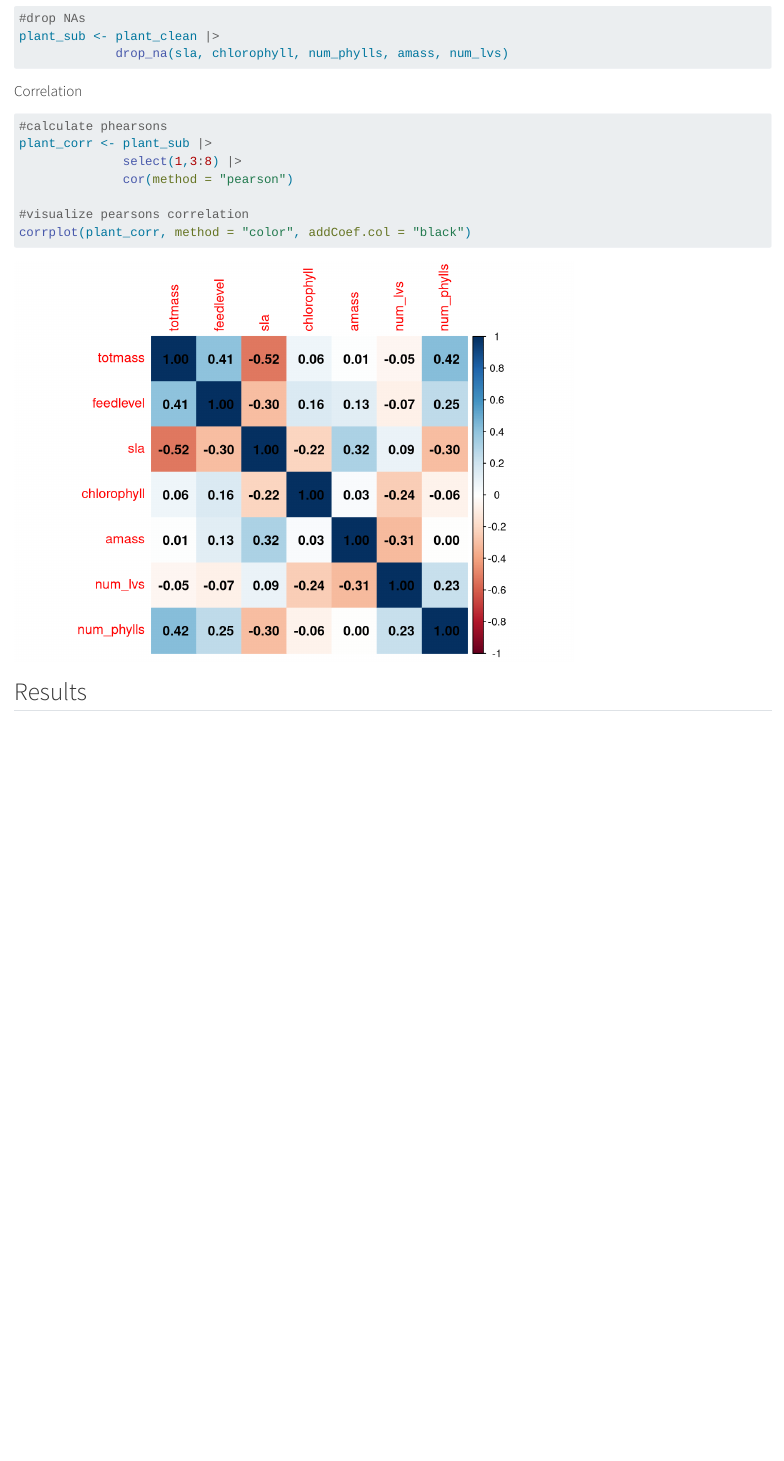
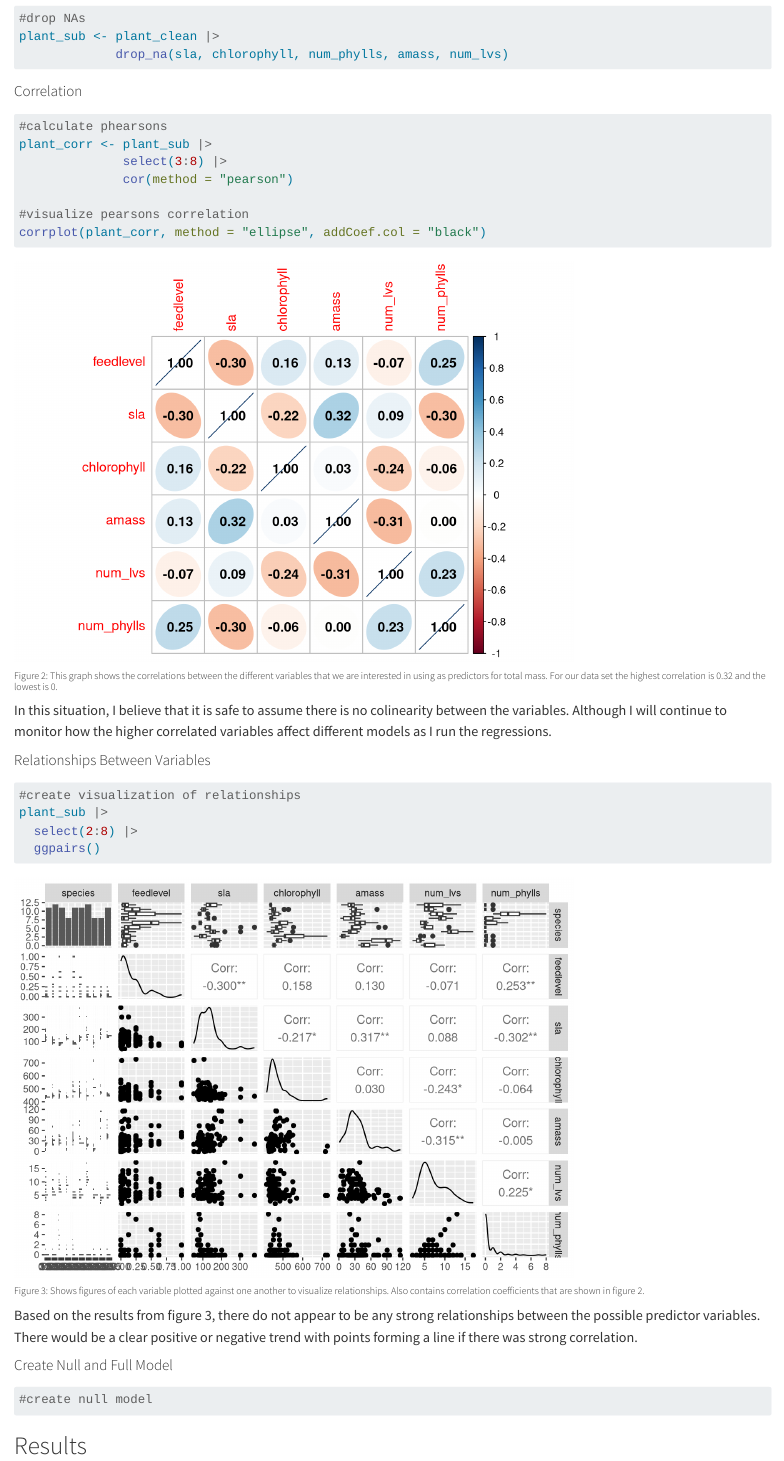
Before and after one commit to AdamGuerra/ENVS-193DS_homework-05, a Quarto document (code/hw_05.qmd): the page in a window 1100 px wide, from 1020 px down before the commit and from 960 px down after it, so that both start at the same text. Rendered offline with R 4.5, knitr and Pandoc in place of Quarto, with nearby package versions; some code elsewhere in the file could not run offline; long lines of code are wrapped; column names are cleaned by a stand-in for the janitor package.

Commit message:
third commit

````diff
--- a/code/hw_05.qmd
+++ b/code/hw_05.qmd
@@ -85,11 +84,35 @@ plant_sub <- plant_clean |>
 ```{r}
 #calculate phearsons
 plant_corr <- plant_sub |>
-              select(1,3:8) |>
+              select(3:8) |>
               cor(method = "pearson")
 
 #visualize pearsons correlation
-corrplot(plant_corr, method = "color", addCoef.col = "black")
+corrplot(plant_corr, method = "ellipse", addCoef.col = "black")
+```
+
+###### Figure 2: This graph shows the correlations between the different variables that we are interested in using as predictors for total mass. For our data set the highest correlation is 0.32 and the lowest is 0.
+
+In this situation, I believe that it is safe to assume there is no colinearity between the variables. Although I will continue to monitor how the higher correlated variables affect different models as I run the regressions.
+
+#### Relationships Between Variables
+
+```{r, message = FALSE}
+#create visualization of relationships
+plant_sub |>
+  select(2:8) |>
+  ggpairs()
+```
+
+###### Figure 3: Shows figures of each variable plotted against one another to visualize relationships. Also contains correlation coefficients that are shown in figure 2.
+
+Based on the results from figure 3, there do not appear to be any strong relationships between the possible predictor variables. There would be a clear positive or negative trend with points forming a line if there was strong correlation.
+
+#### Create Null and Full Model
+
+```{r}
+#create null model
+
 ```
 
 ## Results
````
Also changed, not shown: code/hw_05.html, code/hw_05_files/figure-html/unnamed-chunk-2-1.png (added), code/hw_05_files/figure-html/unnamed-chunk-4-1.png (added), code/hw_05_files/figure-html/unnamed-chunk-5-1.png (added), code/hw_05.qmd (7 more changed lines).
